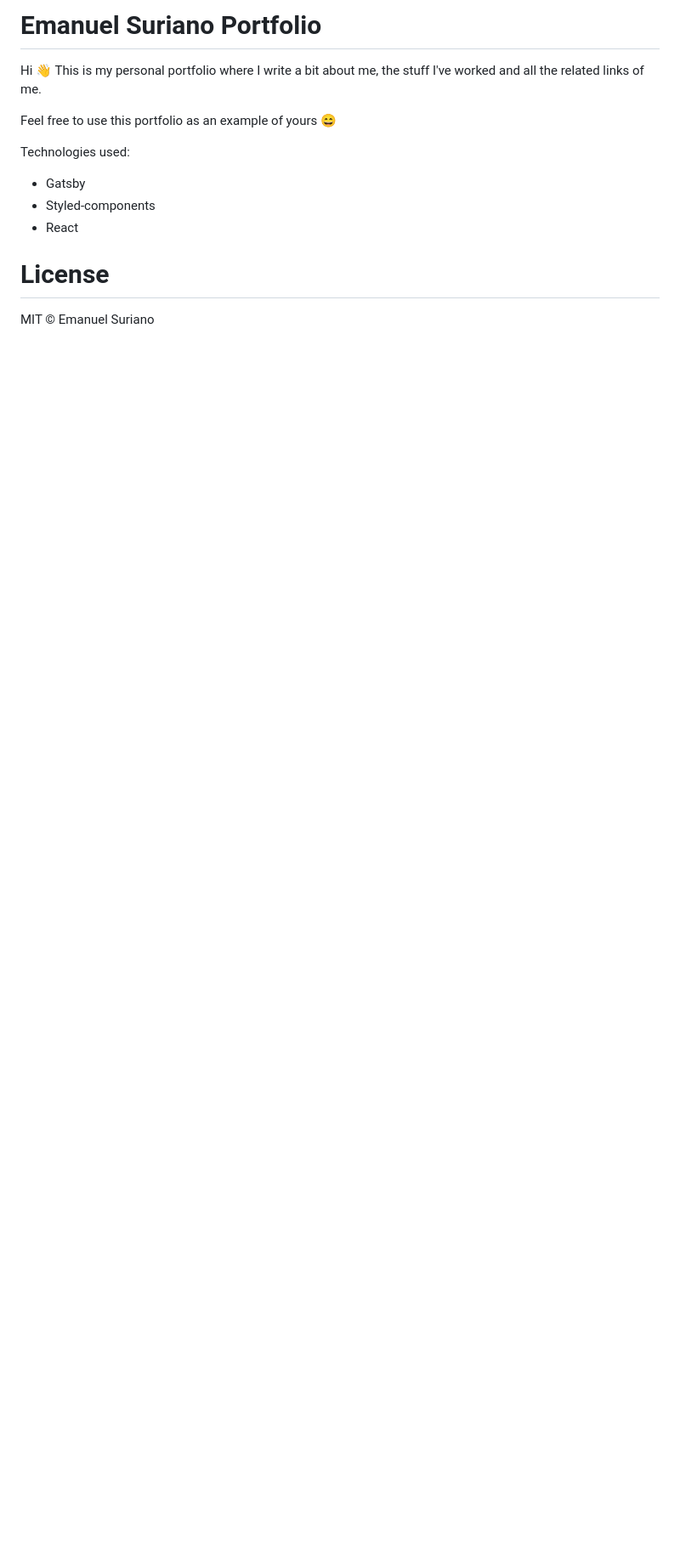
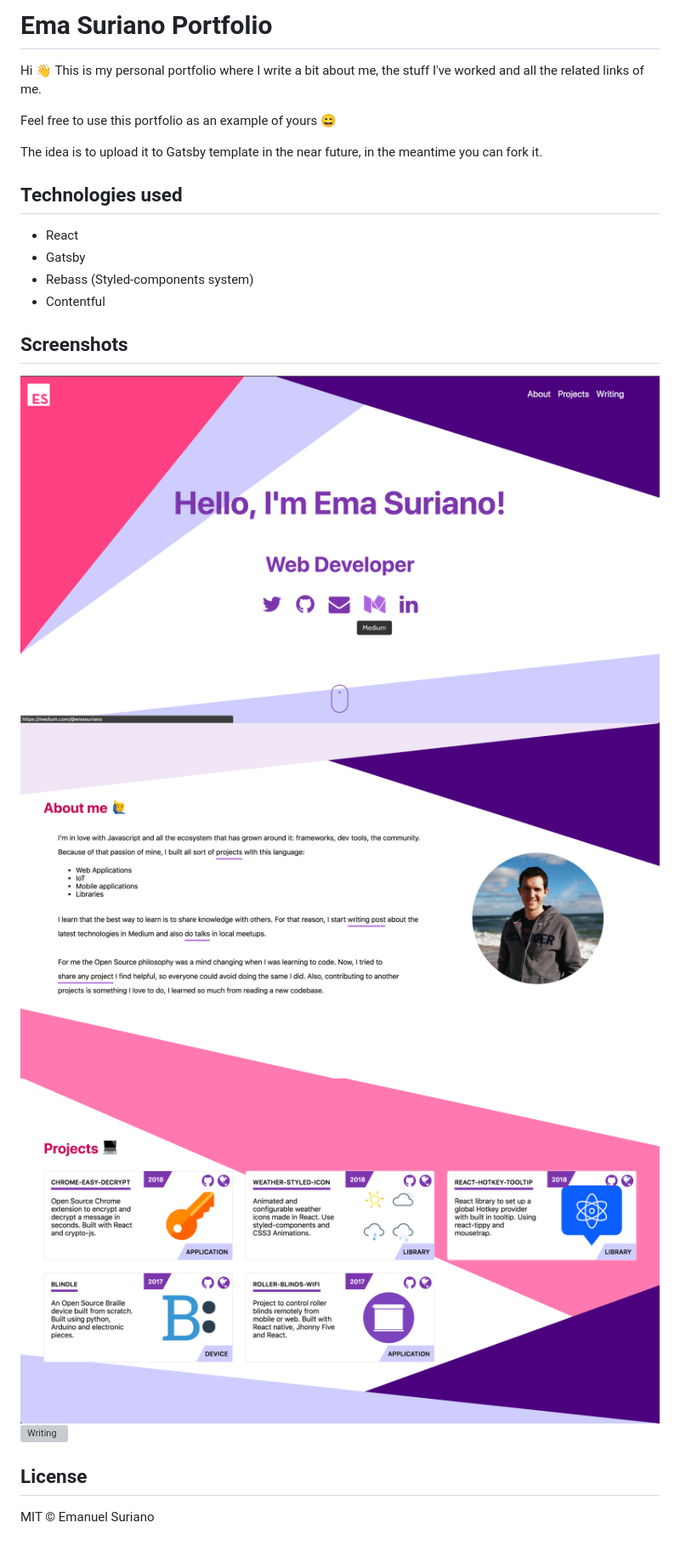
Before and after one commit to anautonell/emasuriano.github.io, a Markdown page: README.md, the part around the change. Shown: that part at 85% size. GitHub-like rendering; pictures changed too: screens/About.png (added), screens/Landing.png (added), screens/Projects.png (added); blank space fills up the shorter version; grey boxes are pictures that could not be loaded.

```diff
--- a/README.md
+++ b/README.md
@@ -1,15 +1,25 @@
-# Emanuel Suriano Portfolio
+# Ema Suriano Portfolio
 
 Hi 👋 This is my personal portfolio where I write a bit about me, the stuff I've worked and all the related links of me.
 
 Feel free to use this portfolio as an example of yours 😄
 
-Technologies used:
+The idea is to upload it to Gatsby template in the near future, in the meantime you can fork it.
 
+## Technologies used
+
+- React
 - Gatsby
-- Styled-components
-- React
+- Rebass (Styled-components system)
+- Contentful
 
-# License
+## Screenshots
+
+![Landing](./screens/Landing.png)
+![About](./screens/About.png)
+![Projects](./screens/Projects.png)
+![Writing](./screens/Writing.png)
+
+## License
 
 MIT © Emanuel Suriano
```
Also changed, not shown: 1 other file.
